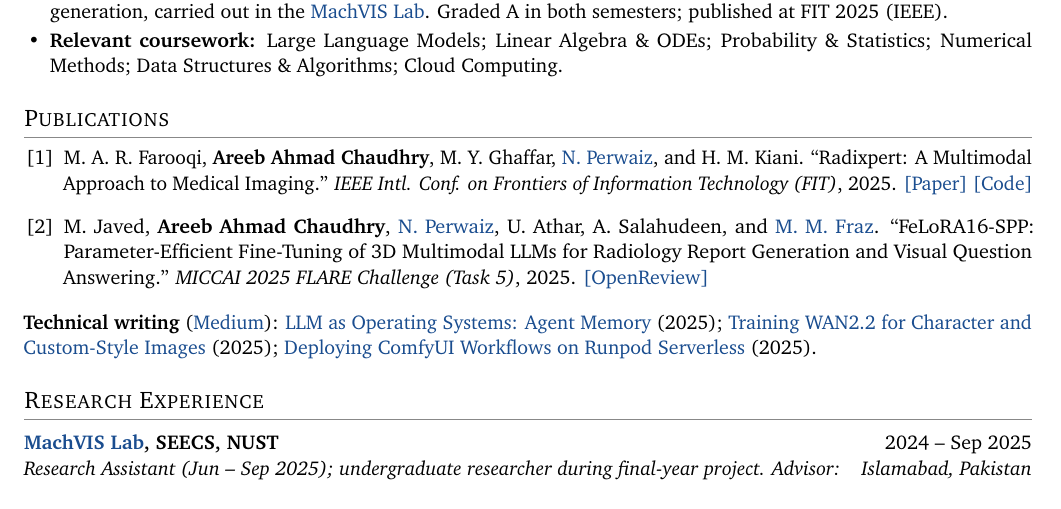
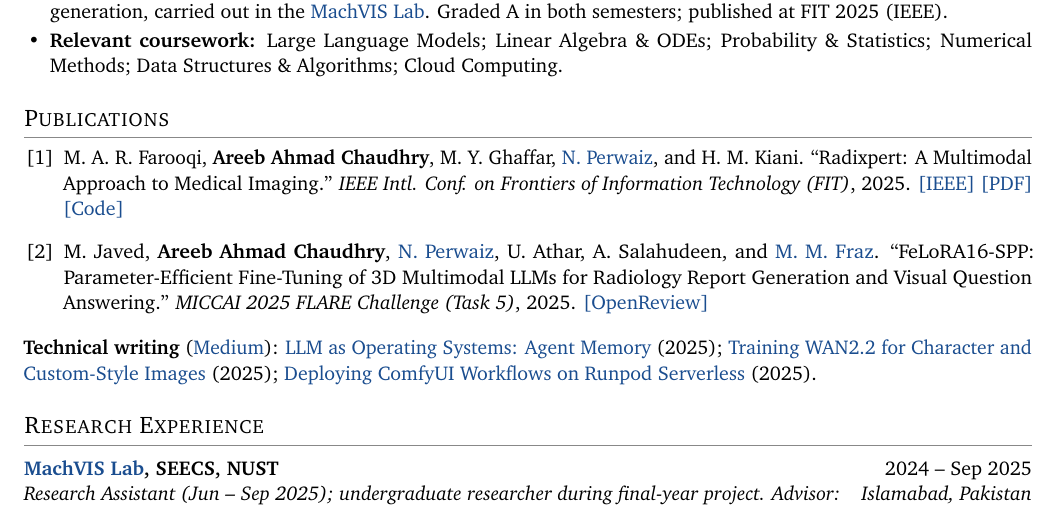
Before and after one commit to AreebAhmad-02/AreebAhmad-02.github.io, a LaTeX CV (cv/Areeb_Ahmad_Chaudhry_CV.tex): part of page 1 of 2 before the commit and part of page 1 of 3 after it, cut so that both start at the same text. Compiled offline with pdfLaTeX.

Commit message:
Open publication links in a new tab; add PDF link to CV
Co-Authored-By: Claude Sonnet 5.5 <noreply@anthropic.com>
Claude-Session: https://claude.ai/code/session_01Q125J6c6LoUd5n2RWrtQPx

```diff
--- a/cv/Areeb_Ahmad_Chaudhry_CV.tex
+++ b/cv/Areeb_Ahmad_Chaudhry_CV.tex
@@ -16,7 +16,7 @@
 % One accent colour for links only; everything else is black
 \definecolor{linkblue}{HTML}{1A4D8F}
 \definecolor{rulegray}{HTML}{888888}
-\hypersetup{colorlinks=true,urlcolor=linkblue,linkcolor=linkblue}
+\hypersetup{colorlinks=true,urlcolor=linkblue,linkcolor=linkblue,pdfnewwindow=true}
 \pagestyle{empty}
 \setlength{\parindent}{0pt}
 \linespread{1.06}
@@ -76,7 +76,7 @@ Multimodal learning and AI for health: trustworthy vision-language models that g
 \section{Publications}
 \begin{enumerate}[label={[\arabic*]},leftmargin=2em,itemsep=5pt]
   \item M.~A.~R.~Farooqi, \textbf{Areeb Ahmad Chaudhry}, M.~Y.~Ghaffar, \NP, and H.~M.~Kiani. ``Radixpert: A Multimodal Approach to Medical Imaging.'' \textit{IEEE Intl. Conf. on Frontiers of Information Technology (FIT)}, 2025.
-        \href{https://ieeexplore.ieee.org/abstract/document/11333658}{[Paper]} \href{https://github.com/AreebAhmad-02/Radixpertv2}{[Code]}
+        \href{https://ieeexplore.ieee.org/abstract/document/11333658}{[IEEE]} \href{https://assets.tina.io/1fb09d03-9237-4c49-aaa9-d024a83c7ac7/Radixpert__A_Staged_Adaptation_and_Hierarchical_Fusion_Framework_for_Radiology_VLMs.pdf}{[PDF]} \href{https://github.com/AreebAhmad-02/Radixpertv2}{[Code]}
   \item M.~Javed, \textbf{Areeb Ahmad Chaudhry}, \NP, U.~Athar, A.~Salahudeen, and \MMF. ``FeLoRA16-SPP: Parameter-Efficient Fine-Tuning of 3D Multimodal LLMs for Radiology Report Generation and Visual Question Answering.'' \textit{MICCAI 2025 FLARE Challenge (Task 5)}, 2025.
         \href{https://openreview.net/forum?id=cFrCa5Rvk6}{[OpenReview]}
 \end{enumerate}
```
Also changed, not shown: 1 other file.
